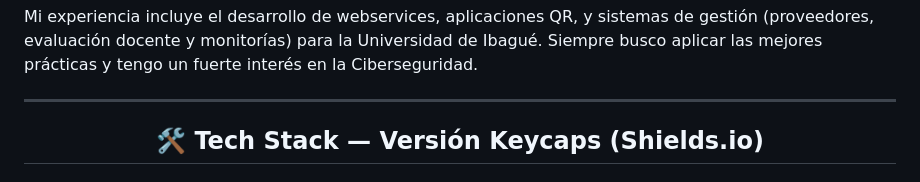
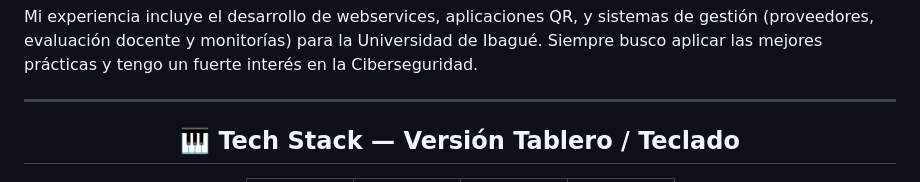
Before and after one commit to JonatanAn12/JonatanAn12, a Markdown page: README.md, the part around one of its changes. Drawn GitHub-style.

```diff
--- a/README.md
+++ b/README.md
@@ -10,5 +10,5 @@
   </p>
 
   ---
-## 🛠️ Tech Stack — Versión Keycaps (Shields.io)
+## 🎹 Tech Stack — Versión Tablero / Teclado
 
```
Also changed, not shown: other parts of README.md (+74 -30 lines).
